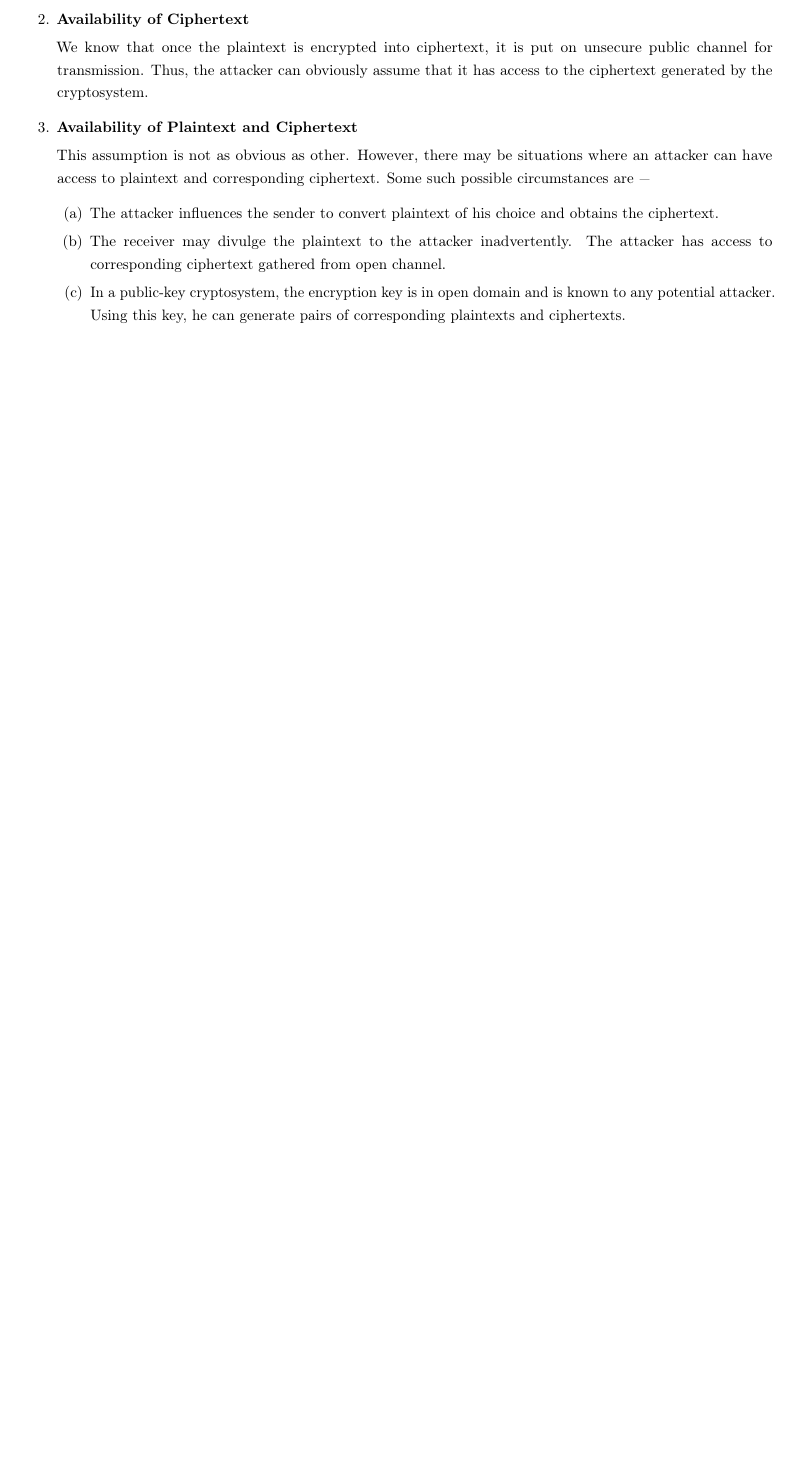
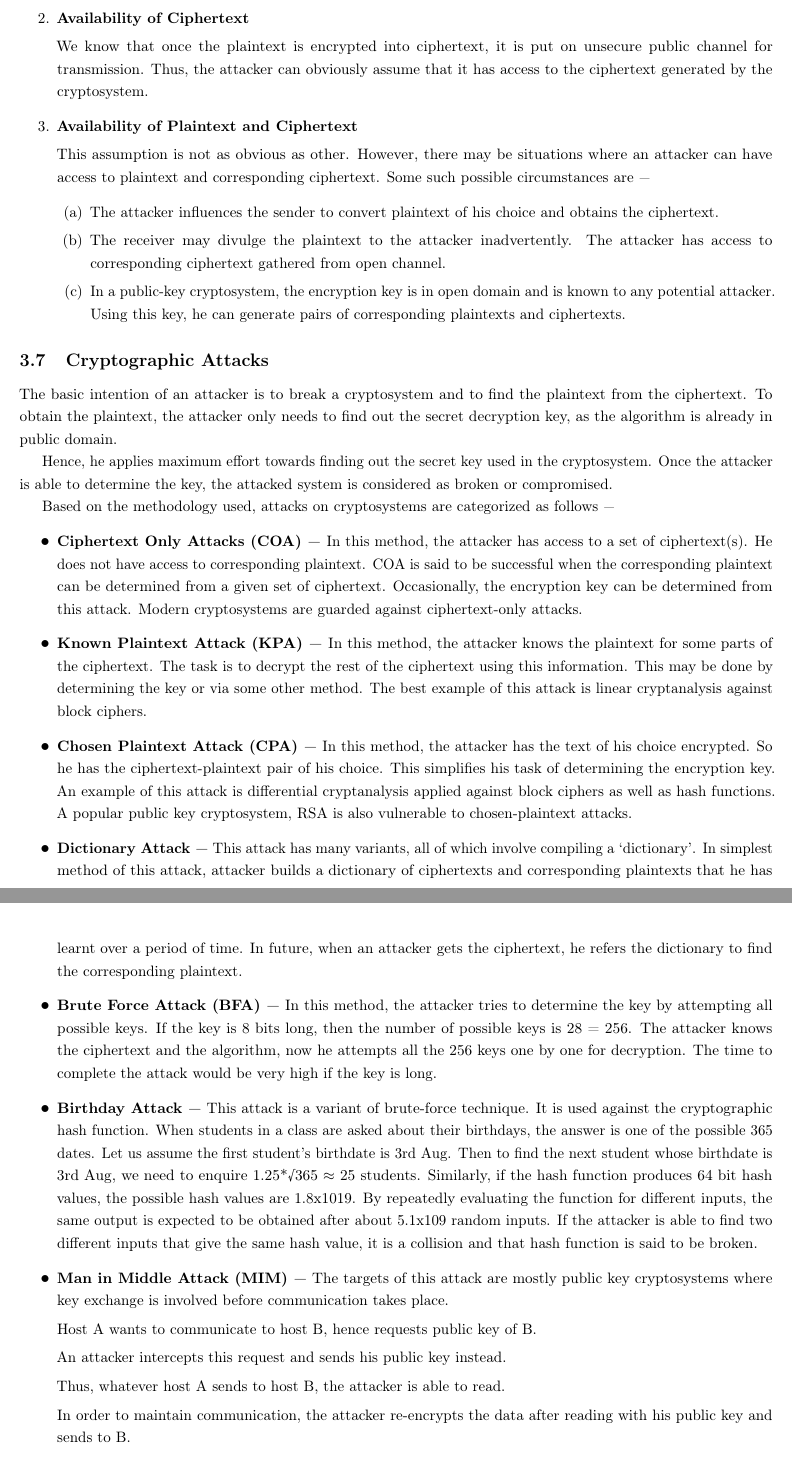
Before and after one commit to anshita0911/Notes, a LaTeX paper (Resource_Notes/Cryptography_Notes/Notes_On_Cryptography.tex): part of page 14 of 14 before the commit and two parts of pages 14 and 15 of 15 after it, the two joined at a grey line, cut so that both start at the same text, the shorter picture padded with empty space. Compiled offline with pdfLaTeX.

Commit message:
Updated.

```diff
--- a/Resource_Notes/Cryptography_Notes/Notes_On_Cryptography.tex
+++ b/Resource_Notes/Cryptography_Notes/Notes_On_Cryptography.tex
@@ -781,3 +791,77 @@ pairs of corresponding plaintexts and ciphertexts.
 \end{enumerate}
 \end{enumerate}
 
+\subsection{Cryptographic Attacks}
+
+The basic intention of an attacker is to break a cryptosystem and
+to find the plaintext from the ciphertext. To obtain the plaintext,
+the attacker only needs to find out the secret decryption key, as
+the algorithm is already in public domain.
+
+Hence, he applies maximum effort towards finding out the secret key
+used in the cryptosystem. Once the attacker is able to determine the
+key, the attacked system is considered as broken or compromised.
+
+Based on the methodology used, attacks on cryptosystems are categorized
+as follows \textminus{}
+\begin{itemize}
+\item \textbf{Ciphertext Only Attacks (COA) \textminus{} }In this method,
+the attacker has access to a set of ciphertext(s). He does not have
+access to corresponding plaintext. COA is said to be successful when
+the corresponding plaintext can be determined from a given set of
+ciphertext. Occasionally, the encryption key can be determined from
+this attack. Modern cryptosystems are guarded against ciphertext-only
+attacks.
+\item \textbf{Known Plaintext Attack (KPA) \textminus{} }In this method,
+the attacker knows the plaintext for some parts of the ciphertext.
+The task is to decrypt the rest of the ciphertext using this information.
+This may be done by determining the key or via some other method.
+The best example of this attack is linear cryptanalysis against block
+ciphers.
+\item \textbf{Chosen Plaintext Attack (CPA) \textminus{}} In this method,
+the attacker has the text of his choice encrypted. So he has the ciphertext-plaintext
+pair of his choice. This simplifies his task of determining the encryption
+key. An example of this attack is differential cryptanalysis applied
+against block ciphers as well as hash functions. A popular public
+key cryptosystem, RSA is also vulnerable to chosen-plaintext attacks.
+\item \textbf{Dictionary Attack \textminus{}} This attack has many variants,
+all of which involve compiling a \textquoteleft dictionary\textquoteright .
+In simplest method of this attack, attacker builds a dictionary of
+ciphertexts and corresponding plaintexts that he has learnt over a
+period of time. In future, when an attacker gets the ciphertext, he
+refers the dictionary to find the corresponding plaintext.
+\item \textbf{Brute Force Attack (BFA) \textminus{}} In this method, the
+attacker tries to determine the key by attempting all possible keys.
+If the key is 8 bits long, then the number of possible keys is 28
+= 256. The attacker knows the ciphertext and the algorithm, now he
+attempts all the 256 keys one by one for decryption. The time to complete
+the attack would be very high if the key is long.
+\item \textbf{Birthday Attack \textminus{}} This attack is a variant of
+brute-force technique. It is used against the cryptographic hash function.
+When students in a class are asked about their birthdays, the answer
+is one of the possible 365 dates. Let us assume the first student's
+birthdate is 3rd Aug. Then to find the next student whose birthdate
+is 3rd Aug, we need to enquire 1.25{*}\textsurd 365 \ensuremath{\approx}
+25 students. Similarly, if the hash function produces 64 bit hash
+values, the possible hash values are 1.8x1019. By repeatedly evaluating
+the function for different inputs, the same output is expected to
+be obtained after about 5.1x109 random inputs. If the attacker is
+able to find two different inputs that give the same hash value, it
+is a collision and that hash function is said to be broken.
+\item \textbf{Man in Middle Attack (MIM) \textminus{}} The targets of this
+attack are mostly public key cryptosystems where key exchange is involved
+before communication takes place.
+
+Host A wants to communicate to host B, hence requests public key of
+B.
+
+An attacker intercepts this request and sends his public key instead.
+
+Thus, whatever host A sends to host B, the attacker is able to read.
+
+In order to maintain communication, the attacker re-encrypts the data
+after reading with his public key and sends to B.
+
+The attacker sends his public key as A\textquoteright s public key
+so that B takes it as if it is taking it from A.
+\item \textbf{Side Channel Attack (SCA) \textminus{}} This type of attack
```
Also changed, not shown: Resource_Notes/Cryptography_Notes/Notes_On_Cryptography.tex (26 more changed lines).
